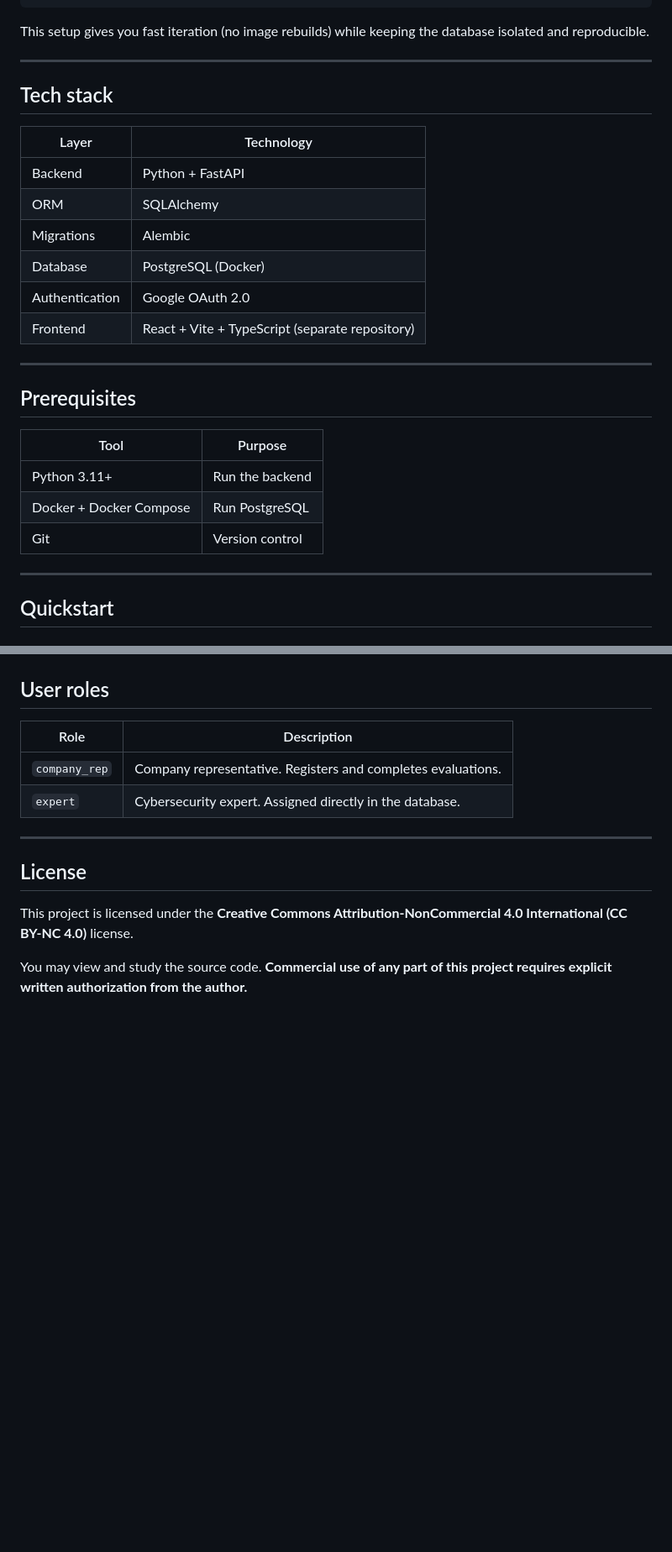
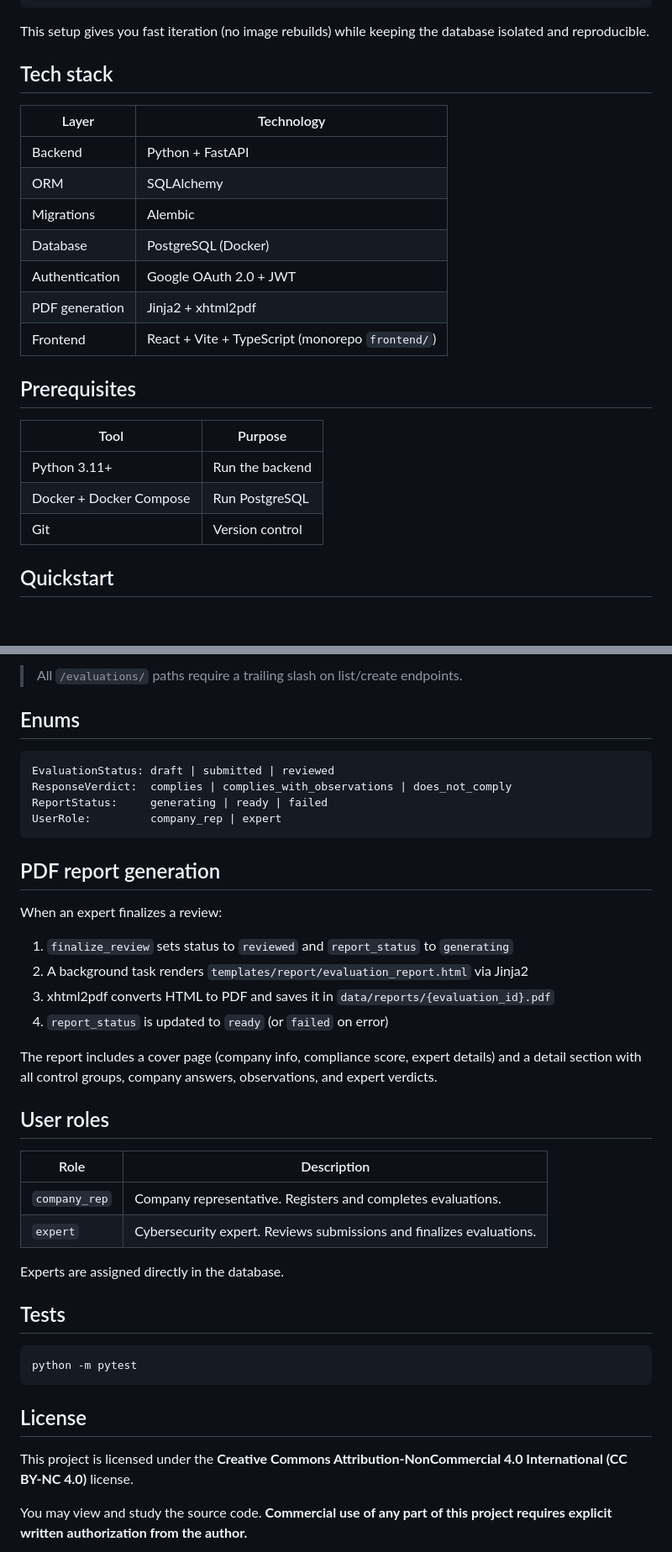
Before and after one commit to JoshuaEA54/SICS-Backend, a Markdown page: README.md, 2 parts joined by grey strips. Shown at 84% size. Drawn GitHub-style; blank space fills up the shorter version.

````diff
--- a/README.md
+++ b/README.md
@@ -31,7 +30,6 @@ The database runs in Docker; the backend runs directly on the host with Python.
 
 This setup gives you fast iteration (no image rebuilds) while keeping the database isolated and reproducible.
 
----
 
 ## Tech stack
 
@@ -41,10 +39,10 @@ This setup gives you fast iteration (no image rebuilds) while keeping the databa
 | ORM | SQLAlchemy |
 | Migrations | Alembic |
 | Database | PostgreSQL (Docker) |
-| Authentication | Google OAuth 2.0 |
-| Frontend | React + Vite + TypeScript (separate repository) |
+| Authentication | Google OAuth 2.0 + JWT |
+| PDF generation | Jinja2 + xhtml2pdf |
+| Frontend | React + Vite + TypeScript (monorepo `frontend/`) |
 
----
 
 ## Prerequisites
 
@@ -54,7 +52,6 @@ This setup gives you fast iteration (no image rebuilds) while keeping the databa
 | Docker + Docker Compose | Run PostgreSQL |
 | Git | Version control |
 
----
 
 ## Quickstart
 
@@ -270,12 +290,44 @@ backend/
+> All `/evaluations/` paths require a trailing slash on list/create endpoints.
+
+
+## Enums
+
+```python
+EvaluationStatus: draft | submitted | reviewed
+ResponseVerdict:  complies | complies_with_observations | does_not_comply
+ReportStatus:     generating | ready | failed
+UserRole:         company_rep | expert
+```
+
+
+## PDF report generation
+
+When an expert finalizes a review:
+
+1. `finalize_review` sets status to `reviewed` and `report_status` to `generating`
+2. A background task renders `templates/report/evaluation_report.html` via Jinja2
+3. xhtml2pdf converts HTML to PDF and saves it in `data/reports/{evaluation_id}.pdf`
+4. `report_status` is updated to `ready` (or `failed` on error)
+
+The report includes a cover page (company info, compliance score, expert details) and a detail section with all control groups, company answers, observations, and expert verdicts.
+
 
 ## User roles
 
 | Role | Description |
 |------|-------------|
 | `company_rep` | Company representative. Registers and completes evaluations. |
-| `expert` | Cybersecurity expert. Assigned directly in the database. |
+| `expert` | Cybersecurity expert. Reviews submissions and finalizes evaluations. |
 
----
+Experts are assigned directly in the database.
+
+
+## Tests
+
+```bash
+python -m pytest
+```
+
 
 ## License
 
````
Also changed, not shown: other parts of README.md (+49 -27 lines).
